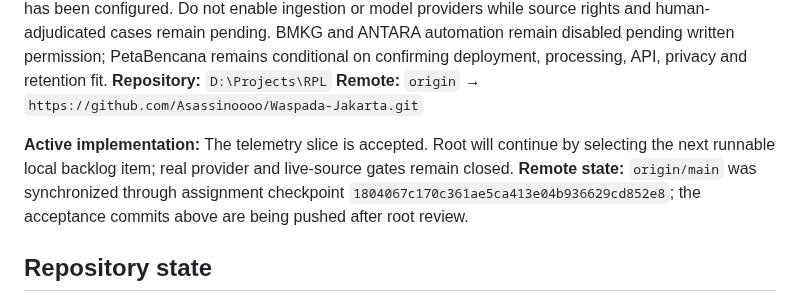
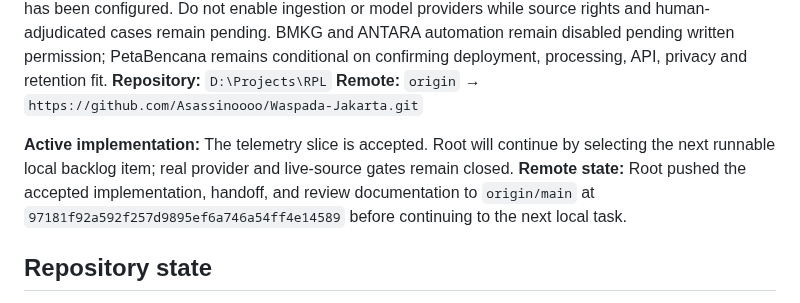
Before and after one commit to Asassinoooo/Waspada-Jakarta, a Markdown page: docs/CURRENT_CHECKPOINT.md, the part around the change. Drawn GitHub-style.

Commit message:
docs(checkpoint): sync accepted worker slices

```diff
--- a/docs/CURRENT_CHECKPOINT.md
+++ b/docs/CURRENT_CHECKPOINT.md
@@ -10,7 +10,7 @@
 **Remote:** `origin` → `https://github.com/Asassinoooo/Waspada-Jakarta.git`
 
 **Active implementation:** The telemetry slice is accepted. Root will continue by selecting the next runnable local backlog item; real provider and live-source gates remain closed.
-**Remote state:** `origin/main` was synchronized through assignment checkpoint `1804067c170c361ae5ca413e04b936629cd852e8`; the acceptance commits above are being pushed after root review.
+**Remote state:** Root pushed the accepted implementation, handoff, and review documentation to `origin/main` at `97181f92a592f257d9895ef6a746a54ff4e14589` before continuing to the next local task.
 
 ## Repository state
 
```
Also changed, not shown: docs/IMPLEMENTATION_BACKLOG.md (+2 -2 lines).
